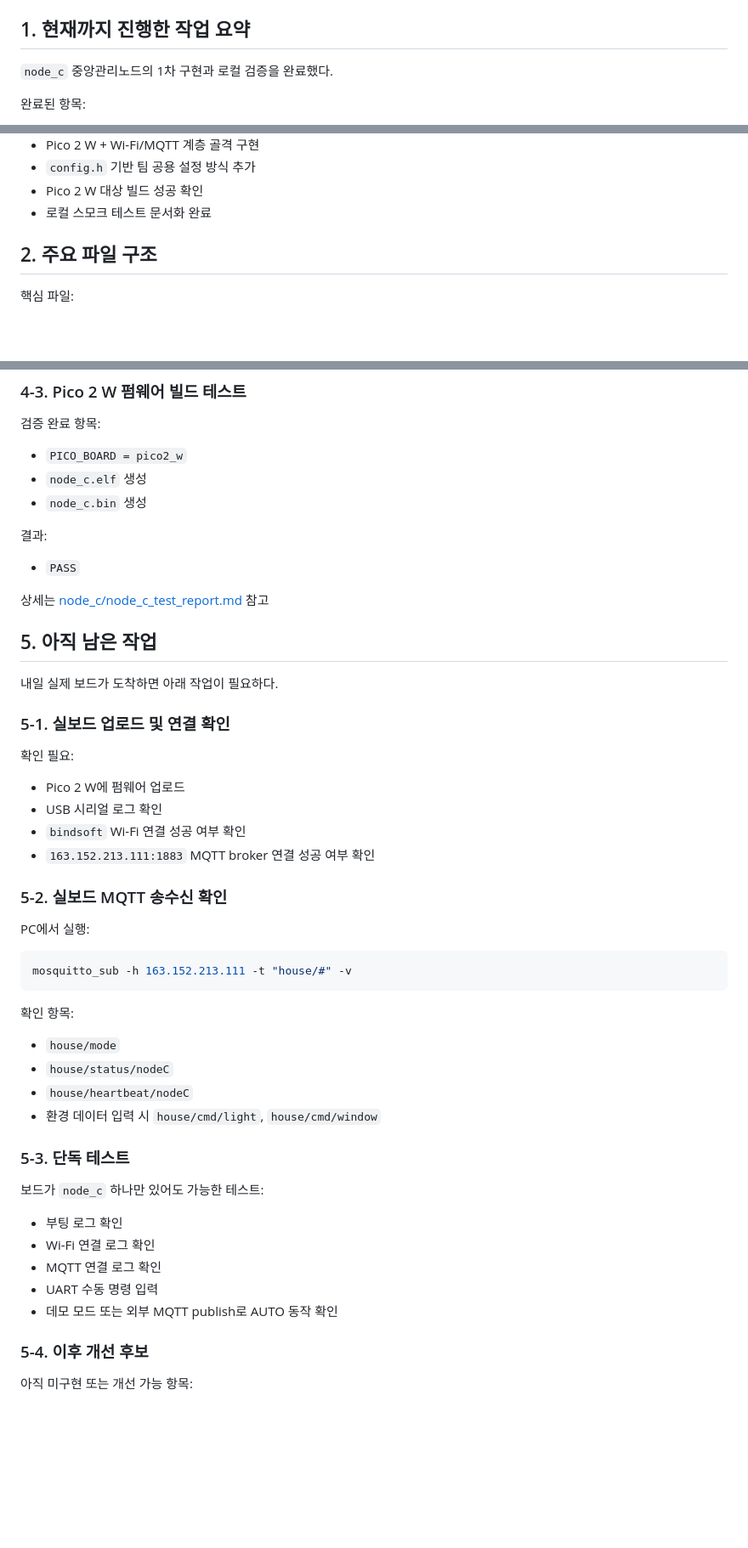
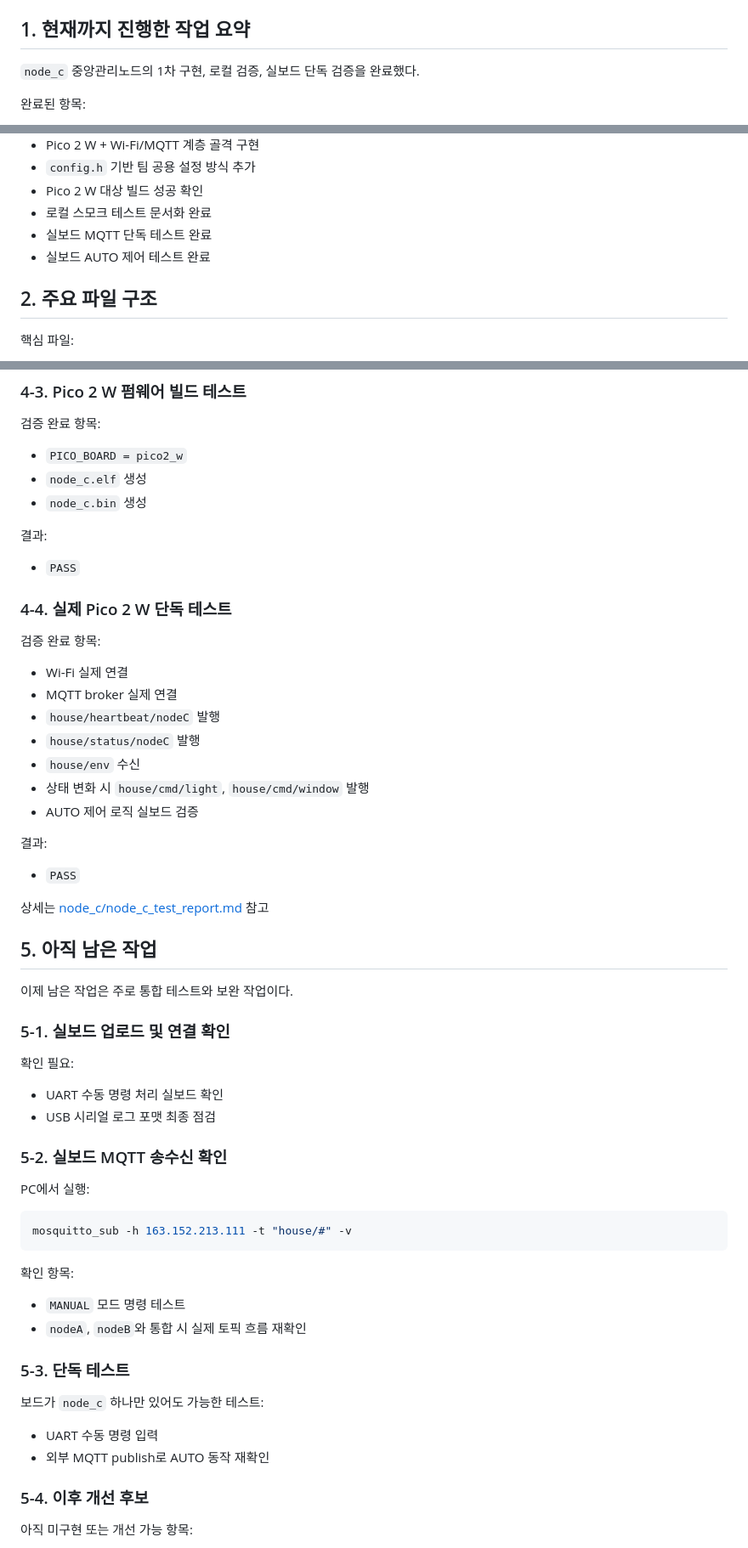
Before and after one commit to Gwiin/hrd_first_project, a Markdown page: node_c/node_c_handover_log.md, 3 parts joined by grey strips. Shown at 85% size. Drawn GitHub-style; blank space fills up the shorter version.

```diff
--- a/node_c/node_c_handover_log.md
+++ b/node_c/node_c_handover_log.md
@@ -6,7 +6,7 @@
 
 ## 1. 현재까지 진행한 작업 요약
 
-`node_c` 중앙관리노드의 1차 구현과 로컬 검증을 완료했다.
+`node_c` 중앙관리노드의 1차 구현, 로컬 검증, 실보드 단독 검증을 완료했다.
 
 완료된 항목:
 
@@ -22,6 +22,8 @@
 - `config.h` 기반 팀 공용 설정 방식 추가
 - Pico 2 W 대상 빌드 성공 확인
 - 로컬 스모크 테스트 문서화 완료
+- 실보드 MQTT 단독 테스트 완료
+- 실보드 AUTO 제어 테스트 완료
 
 ## 2. 주요 파일 구조
 
@@ -164,20 +166,34 @@
 
 - `PASS`
 
+### 4-4. 실제 Pico 2 W 단독 테스트
+
+검증 완료 항목:
+
+- Wi-Fi 실제 연결
+- MQTT broker 실제 연결
+- `house/heartbeat/nodeC` 발행
+- `house/status/nodeC` 발행
+- `house/env` 수신
+- 상태 변화 시 `house/cmd/light`, `house/cmd/window` 발행
+- AUTO 제어 로직 실보드 검증
+
+결과:
+
+- `PASS`
+
 상세는 [node_c/node_c_test_report.md](/home/asd/hrd_first_project/node_c/node_c_test_report.md) 참고
 
 ## 5. 아직 남은 작업
 
-내일 실제 보드가 도착하면 아래 작업이 필요하다.
+이제 남은 작업은 주로 통합 테스트와 보완 작업이다.
 
 ### 5-1. 실보드 업로드 및 연결 확인
 
 확인 필요:
 
-- Pico 2 W에 펌웨어 업로드
-- USB 시리얼 로그 확인
-- `bindsoft` Wi-Fi 연결 성공 여부 확인
-- `163.152.213.111:1883` MQTT broker 연결 성공 여부 확인
+- UART 수동 명령 처리 실보드 확인
+- USB 시리얼 로그 포맷 최종 점검
 
 ### 5-2. 실보드 MQTT 송수신 확인
 
@@ -189,20 +205,15 @@ mosquitto_sub -h 163.152.213.111 -t "house/#" -v
 
 확인 항목:
 
-- `house/mode`
-- `house/status/nodeC`
-- `house/heartbeat/nodeC`
-- 환경 데이터 입력 시 `house/cmd/light`, `house/cmd/window`
+- `MANUAL` 모드 명령 테스트
+- `nodeA`, `nodeB`와 통합 시 실제 토픽 흐름 재확인
 
 ### 5-3. 단독 테스트
 
 보드가 `node_c` 하나만 있어도 가능한 테스트:
 
-- 부팅 로그 확인
-- Wi-Fi 연결 로그 확인
-- MQTT 연결 로그 확인
 - UART 수동 명령 입력
-- 데모 모드 또는 외부 MQTT publish로 AUTO 동작 확인
+- 외부 MQTT publish로 AUTO 동작 재확인
 
 ### 5-4. 이후 개선 후보
 
```
Also changed, not shown: other parts of node_c/node_c_handover_log.md (+7 -10 lines), node_c/node_c_test_report.md (+57 -8 lines).
